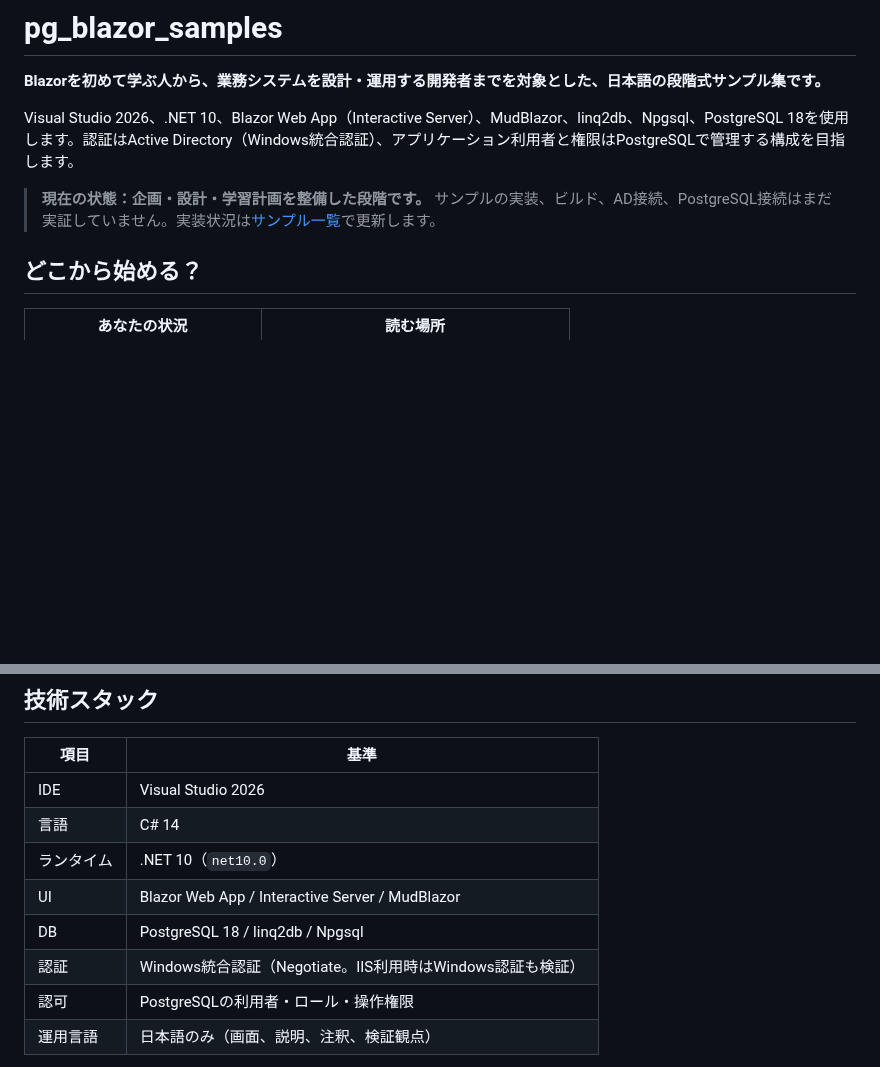
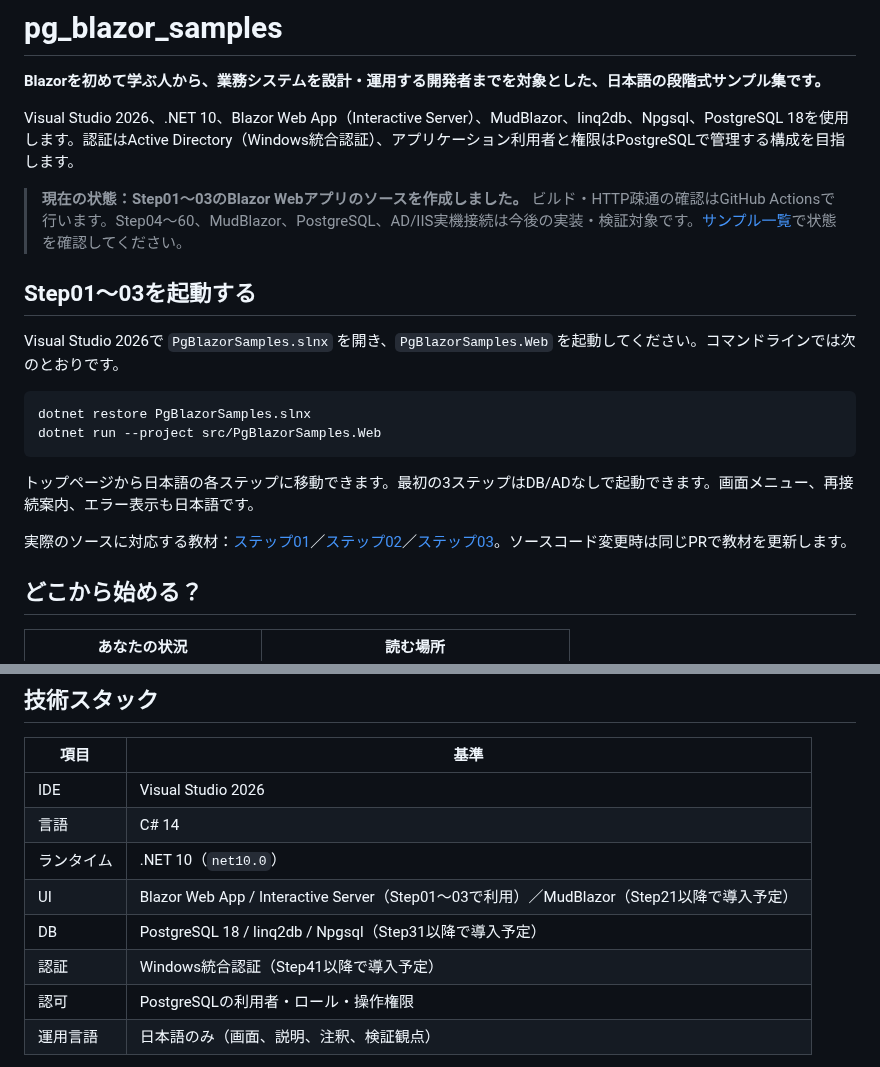
Before and after one commit to ShutenOishi/pg_blazor_samples, a Markdown page: README.md, 2 parts joined by grey strips. GitHub-like rendering; blank space fills up the shorter version.

Commit message:
docs: Step01〜03の実ソース・日本語教材・PDFと進捗を整合

````diff
--- a/README.md
+++ b/README.md
@@ -4,7 +4,20 @@
 
 Visual Studio 2026、.NET 10、Blazor Web App（Interactive Server）、MudBlazor、linq2db、Npgsql、PostgreSQL 18を使用します。認証はActive Directory（Windows統合認証）、アプリケーション利用者と権限はPostgreSQLで管理する構成を目指します。
 
-> **現在の状態：企画・設計・学習計画を整備した段階です。** サンプルの実装、ビルド、AD接続、PostgreSQL接続はまだ実証していません。実装状況は[サンプル一覧](docs/sample-catalog.md)で更新します。
+> **現在の状態：Step01〜03のBlazor Webアプリのソースを作成しました。** ビルド・HTTP疎通の確認はGitHub Actionsで行います。Step04〜60、MudBlazor、PostgreSQL、AD/IIS実機接続は今後の実装・検証対象です。[サンプル一覧](docs/sample-catalog.md)で状態を確認してください。
+
+## Step01〜03を起動する
+
+Visual Studio 2026で `PgBlazorSamples.slnx` を開き、`PgBlazorSamples.Web` を起動してください。コマンドラインでは次のとおりです。
+
+```powershell
+dotnet restore PgBlazorSamples.slnx
+dotnet run --project src/PgBlazorSamples.Web
+```
+
+トップページから日本語の各ステップに移動できます。最初の3ステップはDB/ADなしで起動できます。画面メニュー、再接続案内、エラー表示も日本語です。
+
+実際のソースに対応する教材：[ステップ01](docs/samples/step01.md)／[ステップ02](docs/samples/step02.md)／[ステップ03](docs/samples/step03.md)。ソースコード変更時は同じPRで教材を更新します。
 
 ## どこから始める？
 
@@ -23,9 +36,9 @@ Visual Studio 2026、.NET 10、Blazor Web App（Interactive Server）、MudBlazo
 | IDE | Visual Studio 2026 |
 | 言語 | C# 14 |
 | ランタイム | .NET 10（`net10.0`） |
-| UI | Blazor Web App / Interactive Server / MudBlazor |
-| DB | PostgreSQL 18 / linq2db / Npgsql |
-| 認証 | Windows統合認証（Negotiate。IIS利用時はWindows認証も検証） |
+| UI | Blazor Web App / Interactive Server（Step01〜03で利用）／MudBlazor（Step21以降で導入予定） |
+| DB | PostgreSQL 18 / linq2db / Npgsql（Step31以降で導入予定） |
+| 認証 | Windows統合認証（Step41以降で導入予定） |
 | 認可 | PostgreSQLの利用者・ロール・操作権限 |
 | 運用言語 | 日本語のみ（画面、説明、注釈、検証観点） |
 
````
